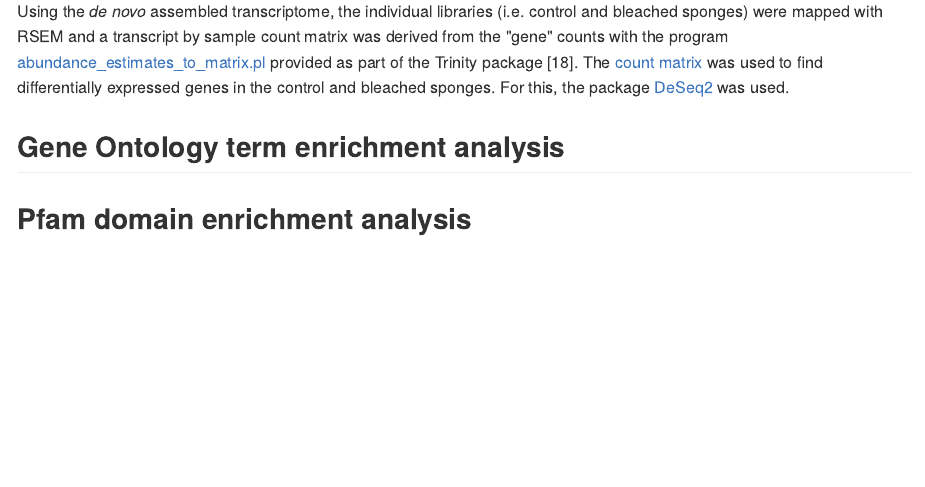
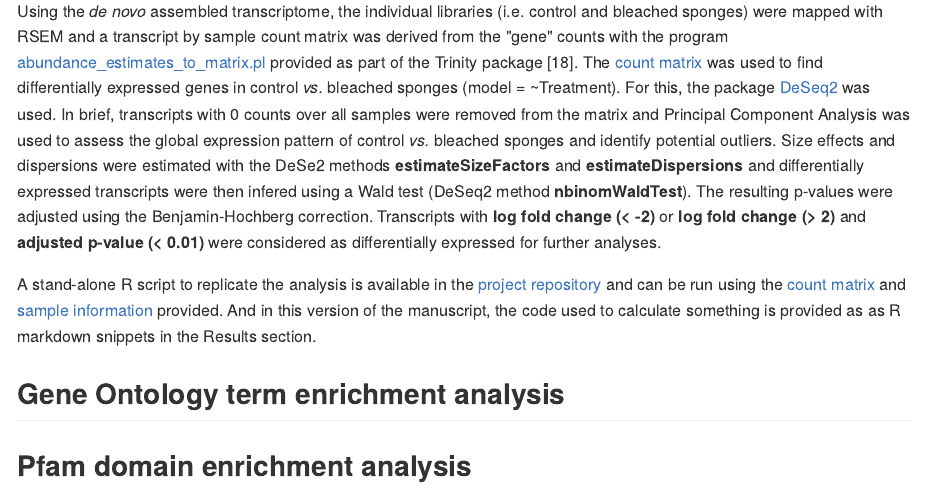
Before and after one commit to sevragorgia/CBAS, an R Markdown document (Scripts/CBAS_DeSeq2_Analysis.rmd): the page in a window 1100 px wide, from 2900 px down. The pictures show the output file Scripts/CBAS_DeSeq2_Analysis.md that the author committed with the source, drawn offline in the style of GitHub.

Commit message:
Develop Methods

```diff
--- a/Scripts/CBAS_DeSeq2_Analysis.rmd
+++ b/Scripts/CBAS_DeSeq2_Analysis.rmd
@@ -48,10 +48,15 @@ The CBAS transcriptome completeness was assessed by blasting against the CEGMA g
 
 ##Differential gene expression analysis
 
-Using the *de novo* assembled transcriptome, the individual libraries (i.e. control and bleached sponges) were mapped with RSEM and a transcript by sample count matrix was derived from the "gene" counts with the program [abundance_estimates_to_matrix.pl](https://github.com/sevragorgia/CBAS/tree/master/Counts/RSEM) provided as part of the Trinity package [^18]. The [count matrix](https://github.com/sevragorgia/CBAS/tree/master/Counts/) was used to find differentially expressed genes in the control and bleached sponges. For this, the package [DeSeq2](https://bioconductor.org/packages/release/bioc/html/DESeq2.html) was used.
+Using the *de novo* assembled transcriptome, the individual libraries (i.e. control and bleached sponges) were mapped with RSEM and a transcript by sample count matrix was derived from the "gene" counts with the program [abundance_estimates_to_matrix.pl](https://github.com/sevragorgia/CBAS/tree/master/Counts/RSEM) provided as part of the Trinity package [^18]. The [count matrix](https://github.com/sevragorgia/CBAS/tree/master/Counts/) was used to find differentially expressed genes in control *vs.* bleached sponges (model = ~Treatment). For this, the package [DeSeq2](https://bioconductor.org/packages/release/bioc/html/DESeq2.html) was used. In brief, transcripts with 0 counts over all samples were removed from the matrix and Principal Component Analysis was used to assess the global expression pattern of control *vs.* bleached sponges and identify potential outliers. Size effects and dispersions were estimated with the DeSe2 methods **estimateSizeFactors** and **estimateDispersions** and differentially expressed transcripts were then infered using a Wald test (DeSeq2 method **nbinomWaldTest**). The resulting p-values were adjusted using the Benjamin-Hochberg correction. Transcripts with **log fold change $< -2$** or **log fold change $> 2$** and **adjusted p-value $< 0.01$** were considered as differentially expressed for further analyses.
+
+A stand-alone R script to replicate the analysis is available in the [project repository](https://github.com/sevragorgia/CBAS/blob/master/Scripts) and can be run using the [count matrix](https://github.com/sevragorgia/CBAS/tree/master/Counts/CBAS_Bleaching_RSEM_Expression_Matrix.counts) and [sample information](https://github.com/sevragorgia/CBAS/tree/master/Counts/CBAS_Bleaching_RSEM_Expression_Matrix.info) provided. And in this version of the manuscript, the code used to calculate something is provided as as R markdown snippets in the Results section.
+
+##Gene Ontology Term enrichment analysis
 
 
-##Gene Ontology term enrichment analysis
+
+
 
 ##Pfam domain enrichment analysis
 
```
Also changed, not shown: Scripts/CBAS_DeSeq2_Analysis.R (+0 -1 lines), Scripts/CBAS_DeSeq2_Analysis.md, Scripts/CBAS_DeSeq2_Analysis.rmd (2 more changed lines).
